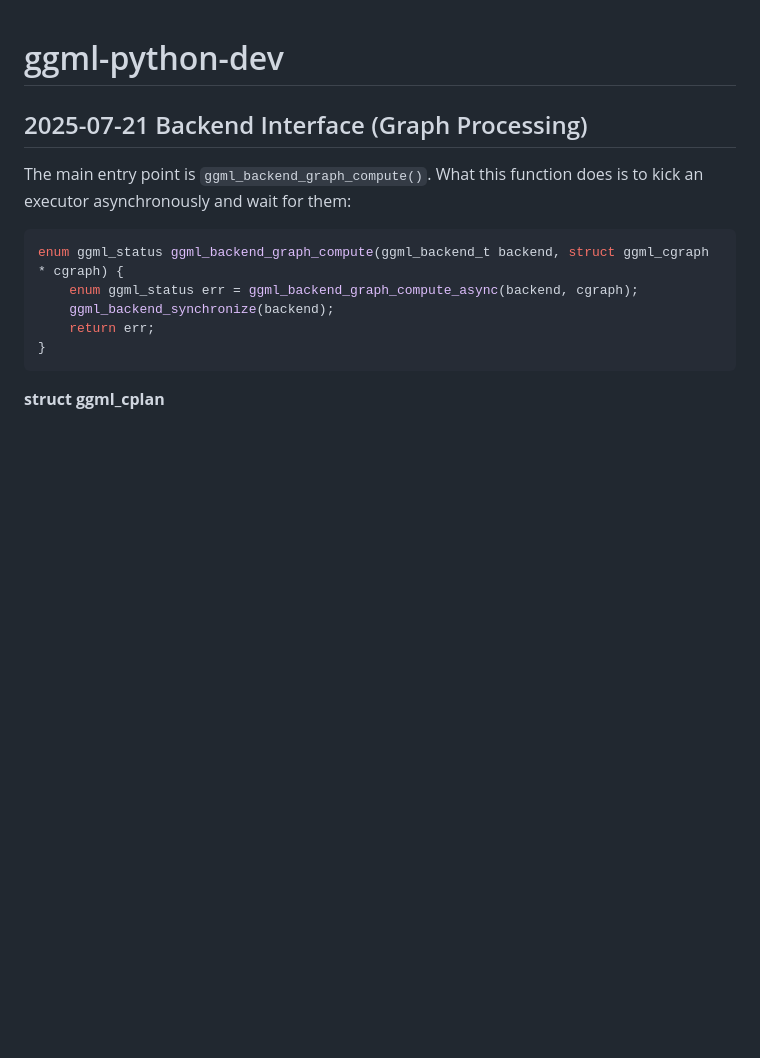
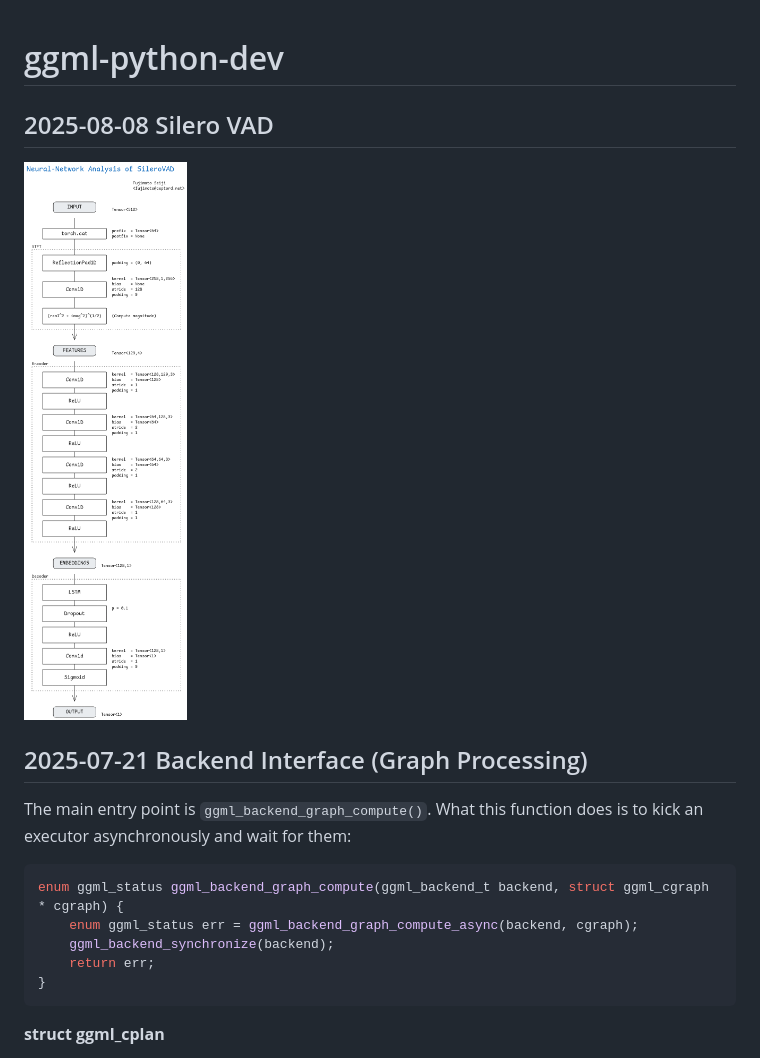
Before and after one commit to fujimotos/ggml-python-exp, a Markdown page: README.md, the part around the change. GitHub-like rendering; pictures changed too: silero-vad/silero-vad.png (added); blank space fills up the shorter version.

Commit message:
Add an architectual analysis on Silero VAD
This adds the first cut at experimenting with real-world DNN
models.

Signed-off-by: Fujimoto Seiji <fujimoto@ceptord.net>

```diff
--- a/README.md
+++ b/README.md
@@ -1,4 +1,8 @@
 # ggml-python-dev
+
+## 2025-08-08 Silero VAD
+
+![](silero-vad/silero-vad.png)
 
 ## 2025-07-21 Backend Interface (Graph Processing)
 
```
